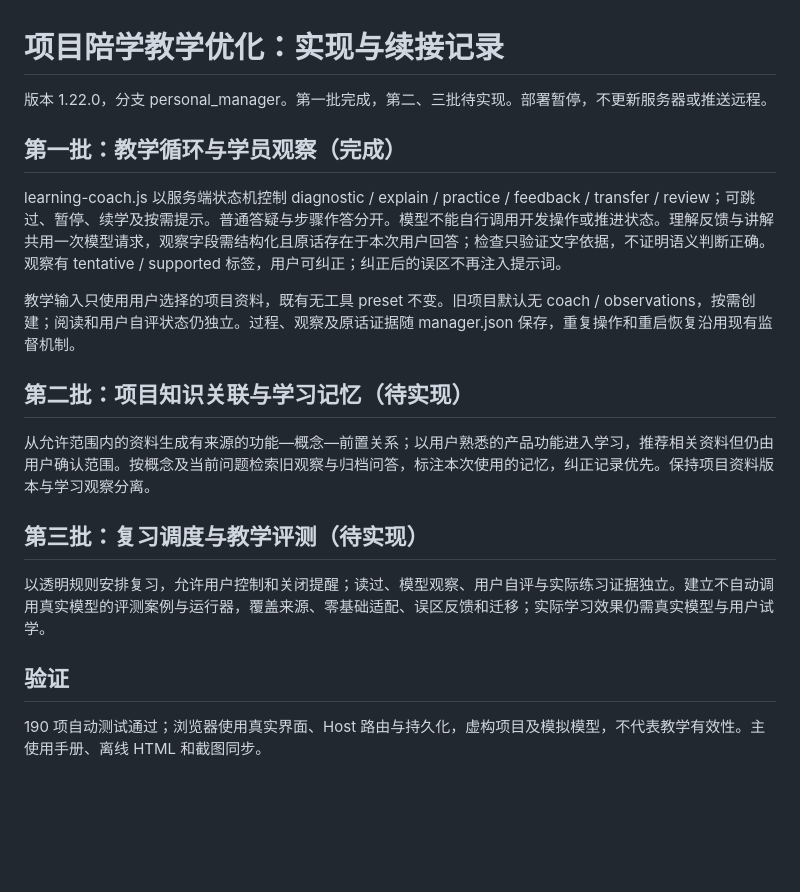
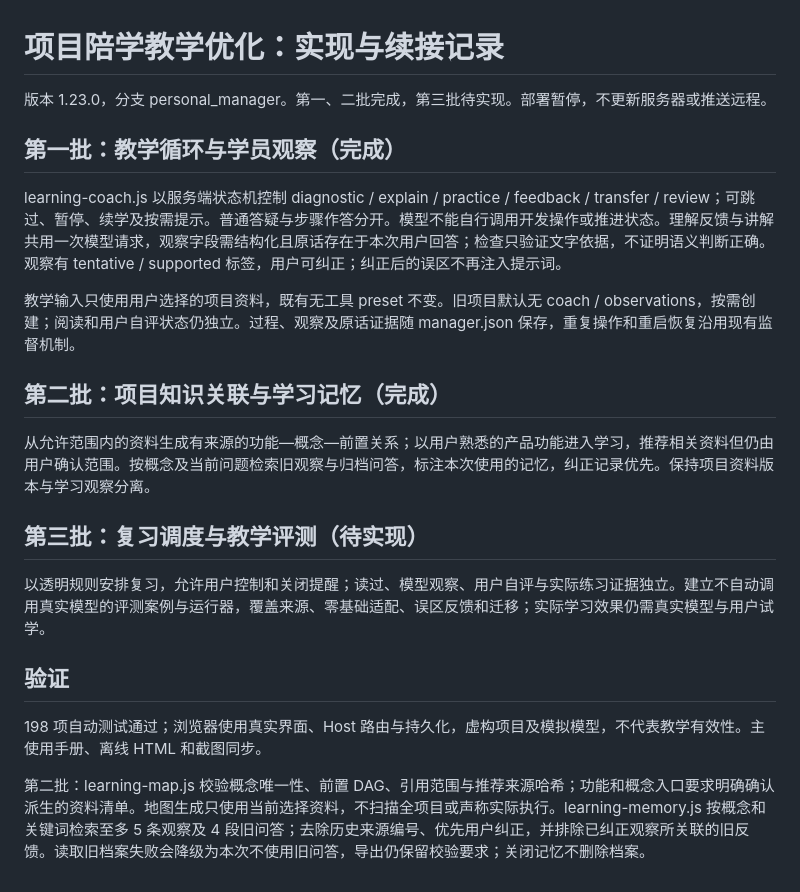
Before and after one commit to xinLing-10/dsh-workbench, a Markdown page: dsh-workbench/docs/teaching-architecture.md, the part around the change. Drawn GitHub-style; blank space fills up the shorter version.

Commit message:
Add source-bound project learning routes and scoped learner memory

```diff
--- a/dsh-workbench/docs/teaching-architecture.md
+++ b/dsh-workbench/docs/teaching-architecture.md
@@ -1,6 +1,6 @@
 # 项目陪学教学优化：实现与续接记录
 
-版本 1.22.0，分支 personal_manager。第一批完成，第二、三批待实现。部署暂停，不更新服务器或推送远程。
+版本 1.23.0，分支 personal_manager。第一、二批完成，第三批待实现。部署暂停，不更新服务器或推送远程。
 
 ## 第一批：教学循环与学员观察（完成）
 
@@ -8,7 +8,7 @@ learning-coach.js 以服务端状态机控制 diagnostic / explain / practice /
 
 教学输入只使用用户选择的项目资料，既有无工具 preset 不变。旧项目默认无 coach / observations，按需创建；阅读和用户自评状态仍独立。过程、观察及原话证据随 manager.json 保存，重复操作和重启恢复沿用现有监督机制。
 
-## 第二批：项目知识关联与学习记忆（待实现）
+## 第二批：项目知识关联与学习记忆（完成）
 
 从允许范围内的资料生成有来源的功能—概念—前置关系；以用户熟悉的产品功能进入学习，推荐相关资料但仍由用户确认范围。按概念及当前问题检索旧观察与归档问答，标注本次使用的记忆，纠正记录优先。保持项目资料版本与学习观察分离。
 
@@ -18,4 +18,6 @@ learning-coach.js 以服务端状态机控制 diagnostic / explain / practice /
 
 ## 验证
 
-190 项自动测试通过；浏览器使用真实界面、Host 路由与持久化，虚构项目及模拟模型，不代表教学有效性。主使用手册、离线 HTML 和截图同步。
+198 项自动测试通过；浏览器使用真实界面、Host 路由与持久化，虚构项目及模拟模型，不代表教学有效性。主使用手册、离线 HTML 和截图同步。
+
+第二批：learning-map.js 校验概念唯一性、前置 DAG、引用范围与推荐来源哈希；功能和概念入口要求明确确认派生的资料清单。地图生成只使用当前选择资料，不扫描全项目或声称实际执行。learning-memory.js 按概念和关键词检索至多 5 条观察及 4 段旧问答；去除历史来源编号、优先用户纠正，并排除已纠正观察所关联的旧反馈。读取旧档案失败会降级为本次不使用旧问答，导出仍保留校验要求；关闭记忆不删除档案。
```
Also changed, not shown: README.md (+3 -3 lines), dsh-workbench/docs/manager-user-guide.md (+20 -1 lines), dsh-workbench/docs/teaching-02-map.png (added), 11 other files.
